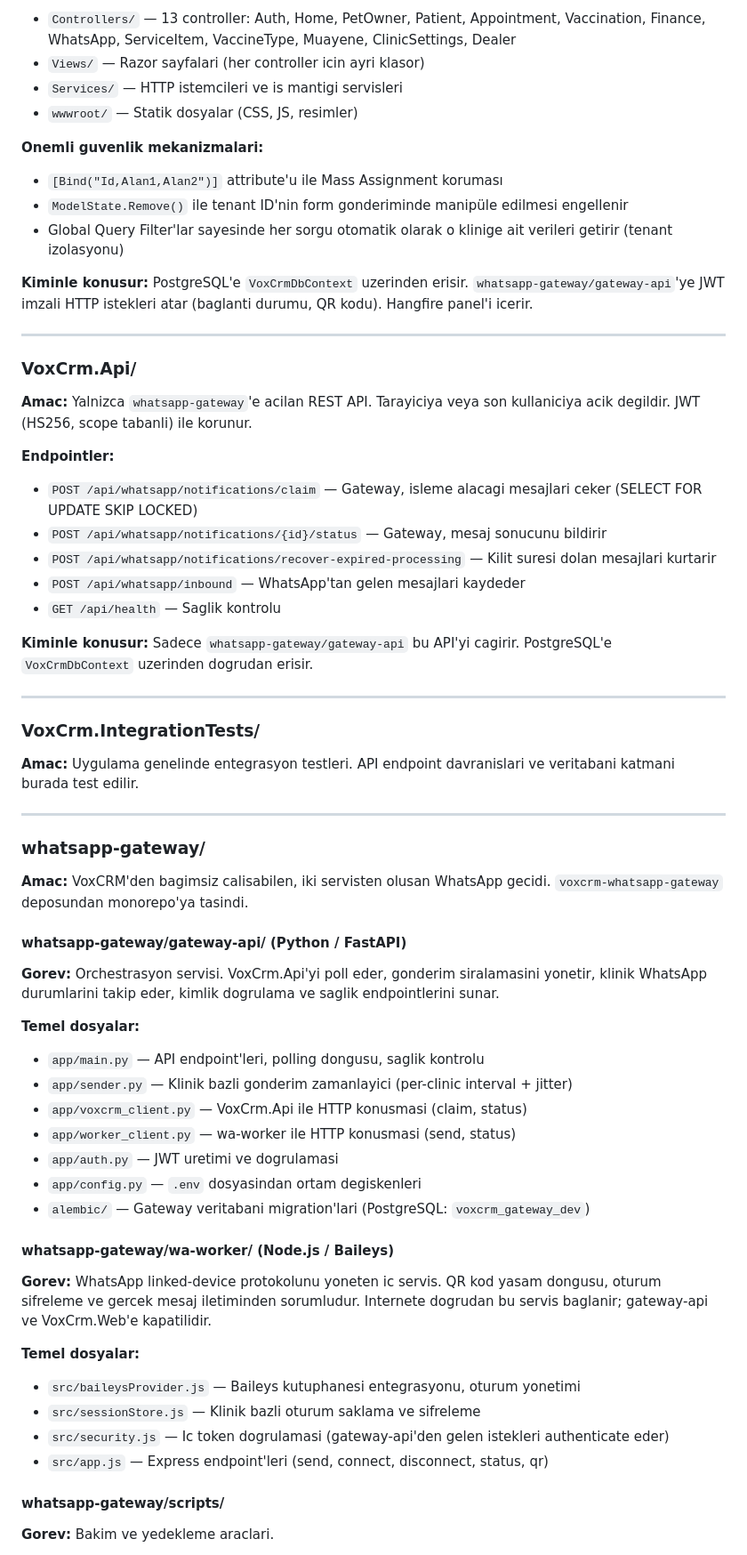
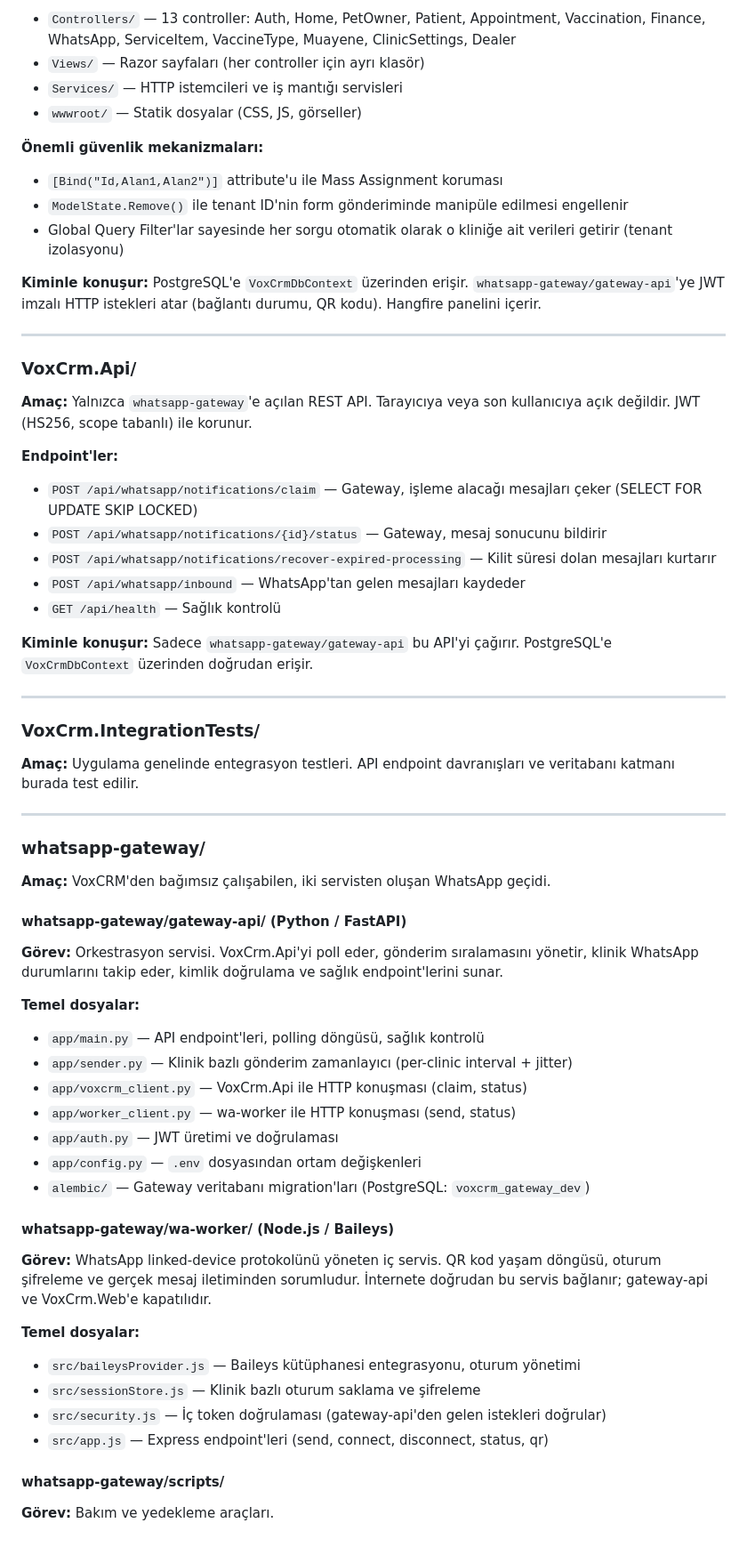
Before and after one commit to BinaryBear0x/VoxCrm, a Markdown page: README.md, the part around one of its changes. Shown at 89% size. GitHub-like rendering.

Commit message:
docs: README güncellendi

```diff
--- a/README.md
+++ b/README.md
@@ -111,66 +111,66 @@ Bildirim akisi kasitli olarak asenkrondir: Web uygulamasi dogrudan gateway'i cag
 - `Controllers/` — 13 controller: Auth, Home, PetOwner, Patient, Appointment, Vaccination, Finance, WhatsApp, ServiceItem, VaccineType, Muayene, ClinicSettings, Dealer
-- `Views/` — Razor sayfalari (her controller icin ayri klasor)
-- `Services/` — HTTP istemcileri ve is mantigi servisleri
-- `wwwroot/` — Statik dosyalar (CSS, JS, resimler)
+- `Views/` — Razor sayfaları (her controller için ayrı klasör)
+- `Services/` — HTTP istemcileri ve iş mantığı servisleri
+- `wwwroot/` — Statik dosyalar (CSS, JS, görseller)
 
-**Onemli guvenlik mekanizmalari:**
+**Önemli güvenlik mekanizmaları:**
 - `[Bind("Id,Alan1,Alan2")]` attribute'u ile Mass Assignment koruması
-- `ModelState.Remove()` ile tenant ID'nin form gonderiminde manipüle edilmesi engellenir
-- Global Query Filter'lar sayesinde her sorgu otomatik olarak o klinige ait verileri getirir (tenant izolasyonu)
+- `ModelState.Remove()` ile tenant ID'nin form gönderiminde manipüle edilmesi engellenir
+- Global Query Filter'lar sayesinde her sorgu otomatik olarak o kliniğe ait verileri getirir (tenant izolasyonu)
 
-**Kiminle konusur:** PostgreSQL'e `VoxCrmDbContext` uzerinden erisir. `whatsapp-gateway/gateway-api`'ye JWT imzali HTTP istekleri atar (baglanti durumu, QR kodu). Hangfire panel'i icerir.
+**Kiminle konuşur:** PostgreSQL'e `VoxCrmDbContext` üzerinden erişir. `whatsapp-gateway/gateway-api`'ye JWT imzalı HTTP istekleri atar (bağlantı durumu, QR kodu). Hangfire panelini içerir.
 
 ---
 
 ### VoxCrm.Api/
 
-**Amac:** Yalnizca `whatsapp-gateway`'e acilan REST API. Tarayiciya veya son kullaniciya acik degildir. JWT (HS256, scope tabanli) ile korunur.
+**Amaç:** Yalnızca `whatsapp-gateway`'e açılan REST API. Tarayıcıya veya son kullanıcıya açık değildir. JWT (HS256, scope tabanlı) ile korunur.
 
-**Endpointler:**
-- `POST /api/whatsapp/notifications/claim` — Gateway, isleme alacagi mesajlari ceker (SELECT FOR UPDATE SKIP LOCKED)
+**Endpoint'ler:**
+- `POST /api/whatsapp/notifications/claim` — Gateway, işleme alacağı mesajları çeker (SELECT FOR UPDATE SKIP LOCKED)
 - `POST /api/whatsapp/notifications/{id}/status` — Gateway, mesaj sonucunu bildirir
-- `POST /api/whatsapp/notifications/recover-expired-processing` — Kilit suresi dolan mesajlari kurtarir
-- `POST /api/whatsapp/inbound` — WhatsApp'tan gelen mesajlari kaydeder
-- `GET /api/health` — Saglik kontrolu
+- `POST /api/whatsapp/notifications/recover-expired-processing` — Kilit süresi dolan mesajları kurtarır
+- `POST /api/whatsapp/inbound` — WhatsApp'tan gelen mesajları kaydeder
+- `GET /api/health` — Sağlık kontrolü
 
-**Kiminle konusur:** Sadece `whatsapp-gateway/gateway-api` bu API'yi cagirir. PostgreSQL'e `VoxCrmDbContext` uzerinden dogrudan erisir.
+**Kiminle konuşur:** Sadece `whatsapp-gateway/gateway-api` bu API'yi çağırır. PostgreSQL'e `VoxCrmDbContext` üzerinden doğrudan erişir.
 
 ---
 
 ### VoxCrm.IntegrationTests/
 
-**Amac:** Uygulama genelinde entegrasyon testleri. API endpoint davranislari ve veritabani katmani burada test edilir.
+**Amaç:** Uygulama genelinde entegrasyon testleri. API endpoint davranışları ve veritabanı katmanı burada test edilir.
 
 ---
 
 ### whatsapp-gateway/
 
-**Amac:** VoxCRM'den bagimsiz calisabilen, iki servisten olusan WhatsApp gecidi. `voxcrm-whatsapp-gateway` deposundan monorepo'ya tasindi.
+**Amaç:** VoxCRM'den bağımsız çalışabilen, iki servisten oluşan WhatsApp geçidi.
 
 #### whatsapp-gateway/gateway-api/ (Python / FastAPI)
 
-**Gorev:** Orchestrasyon servisi. VoxCrm.Api'yi poll eder, gonderim siralamasini yonetir, klinik WhatsApp durumlarini takip eder, kimlik dogrulama ve saglik endpointlerini sunar.
+**Görev:** Orkestrasyon servisi. VoxCrm.Api'yi poll eder, gönderim sıralamasını yönetir, klinik WhatsApp durumlarını takip eder, kimlik doğrulama ve sağlık endpoint'lerini sunar.
 
 **Temel dosyalar:**
-- `app/main.py` — API endpoint'leri, polling dongusu, saglik kontrolu
-- `app/sender.py` — Klinik bazli gonderim zamanlayici (per-clinic interval + jitter)
-- `app/voxcrm_client.py` — VoxCrm.Api ile HTTP konusmasi (claim, status)
-- `app/worker_client.py` — wa-worker ile HTTP konusmasi (send, status)
-- `app/auth.py` — JWT uretimi ve dogrulamasi
-- `app/config.py` — `.env` dosyasindan ortam degiskenleri
-- `alembic/` — Gateway veritabani migration'lari (PostgreSQL: `voxcrm_gateway_dev`)
+- `app/main.py` — API endpoint'leri, polling döngüsü, sağlık kontrolü
+- `app/sender.py` — Klinik bazlı gönderim zamanlayıcı (per-clinic interval + jitter)
+- `app/voxcrm_client.py` — VoxCrm.Api ile HTTP konuşması (claim, status)
+- `app/worker_client.py` — wa-worker ile HTTP konuşması (send, status)
+- `app/auth.py` — JWT üretimi ve doğrulaması
+- `app/config.py` — `.env` dosyasından ortam değişkenleri
+- `alembic/` — Gateway veritabanı migration'ları (PostgreSQL: `voxcrm_gateway_dev`)
 
 #### whatsapp-gateway/wa-worker/ (Node.js / Baileys)
 
-**Gorev:** WhatsApp linked-device protokolunu yoneten ic servis. QR kod yasam dongusu, oturum sifreleme ve gercek mesaj iletiminden sorumludur. Internete dogrudan bu servis baglanir; gateway-api ve VoxCrm.Web'e kapatilidir.
+**Görev:** WhatsApp linked-device protokolünü yöneten iç servis. QR kod yaşam döngüsü, oturum şifreleme ve gerçek mesaj iletiminden sorumludur. İnternete doğrudan bu servis bağlanır; gateway-api ve VoxCrm.Web'e kapatılıdır.
 
 **Temel dosyalar:**
-- `src/baileysProvider.js` — Baileys kutuphanesi entegrasyonu, oturum yonetimi
-- `src/sessionStore.js` — Klinik bazli oturum saklama ve sifreleme
-- `src/security.js` — Ic token dogrulamasi (gateway-api'den gelen istekleri authenticate eder)
+- `src/baileysProvider.js` — Baileys kütüphanesi entegrasyonu, oturum yönetimi
+- `src/sessionStore.js` — Klinik bazlı oturum saklama ve şifreleme
+- `src/security.js` — İç token doğrulaması (gateway-api'den gelen istekleri doğrular)
 - `src/app.js` — Express endpoint'leri (send, connect, disconnect, status, qr)
 
 #### whatsapp-gateway/scripts/
 
-**Gorev:** Bakim ve yedekleme araclari.
+**Görev:** Bakım ve yedekleme araçları.
 
```
Also changed, not shown: other parts of README.md (+84 -85 lines).
